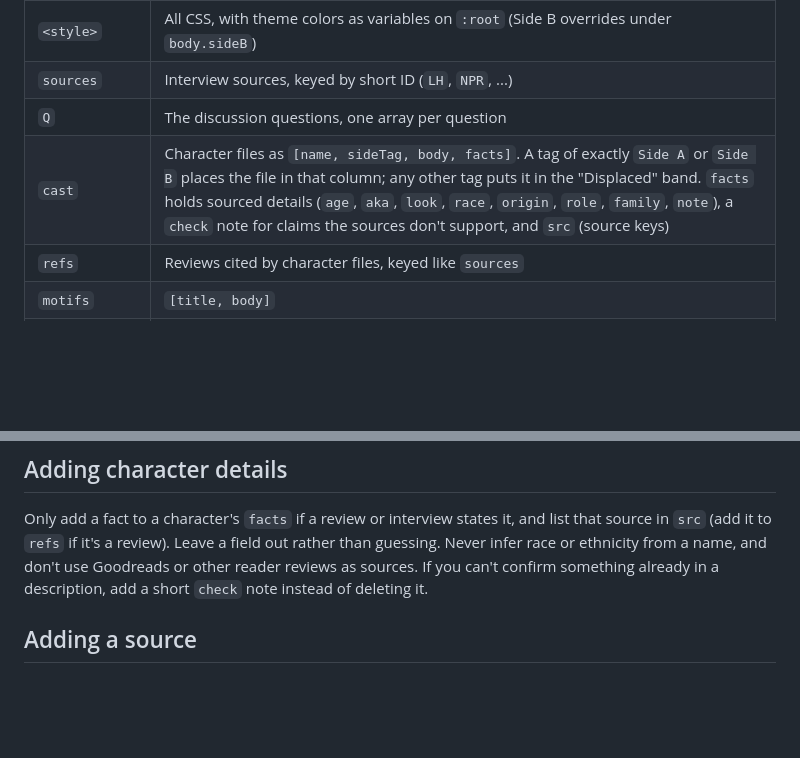
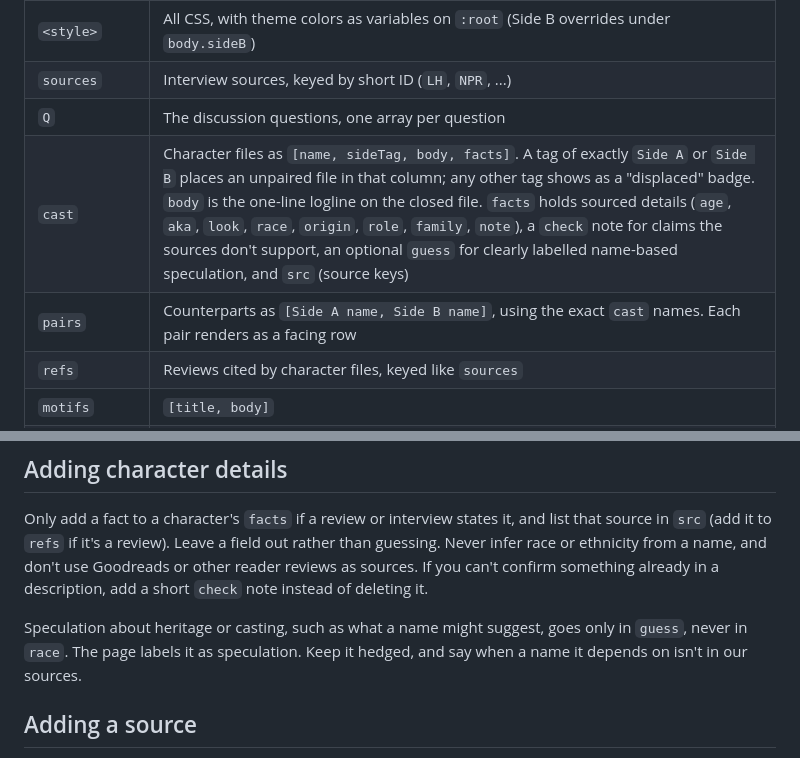
Before and after one commit to austinrfnd/exit_party, a Markdown page: CONTRIBUTING.md, 2 parts joined by grey strips. Rendered like a GitHub page; blank space fills up the shorter version.

```diff
--- a/CONTRIBUTING.md
+++ b/CONTRIBUTING.md
@@ -29,7 +29,8 @@ Everything is in `exit-party-deluxe.html`:
 | `<style>` | All CSS, with theme colors as variables on `:root` (Side B overrides under `body.sideB`) |
 | `sources` | Interview sources, keyed by short ID (`LH`, `NPR`, ...) |
 | `Q` | The discussion questions, one array per question |
-| `cast` | Character files as `[name, sideTag, body, facts]`. A tag of exactly `Side A` or `Side B` places the file in that column; any other tag puts it in the "Displaced" band. `facts` holds sourced details (`age`, `aka`, `look`, `race`, `origin`, `role`, `family`, `note`), a `check` note for claims the sources don't support, and `src` (source keys) |
+| `cast` | Character files as `[name, sideTag, body, facts]`. A tag of exactly `Side A` or `Side B` places an unpaired file in that column; any other tag shows as a "displaced" badge. `body` is the one-line logline on the closed file. `facts` holds sourced details (`age`, `aka`, `look`, `race`, `origin`, `role`, `family`, `note`), a `check` note for claims the sources don't support, an optional `guess` for clearly labelled name-based speculation, and `src` (source keys) |
+| `pairs` | Counterparts as `[Side A name, Side B name]`, using the exact `cast` names. Each pair renders as a facing row |
 | `refs` | Reviews cited by character files, keyed like `sources` |
 | `motifs` | `[title, body]` |
 | `connections` | Mandelverse timeline as `[title, tag, body]`. Title must be `YYYY · Book title`. The tag text picks the node style: "Direct…" is solid, "…echo…" is dashed, "check"/"unverified" is dotted, "Convergence" is highlighted |
@@ -60,6 +61,8 @@ Good questions are open-ended, answerable without a literature degree, and have
 ## Adding character details
 
 Only add a fact to a character's `facts` if a review or interview states it, and list that source in `src` (add it to `refs` if it's a review). Leave a field out rather than guessing. Never infer race or ethnicity from a name, and don't use Goodreads or other reader reviews as sources. If you can't confirm something already in a description, add a short `check` note instead of deleting it.
+
+Speculation about heritage or casting, such as what a name might suggest, goes only in `guess`, never in `race`. The page labels it as speculation. Keep it hedged, and say when a name it depends on isn't in our sources.
 
 ## Adding a source
 
```
Also changed, not shown: CLAUDE.md (+6 -4 lines), README.md (+4 -4 lines), docs/screenshots/cast.jpg, 1 other file.
